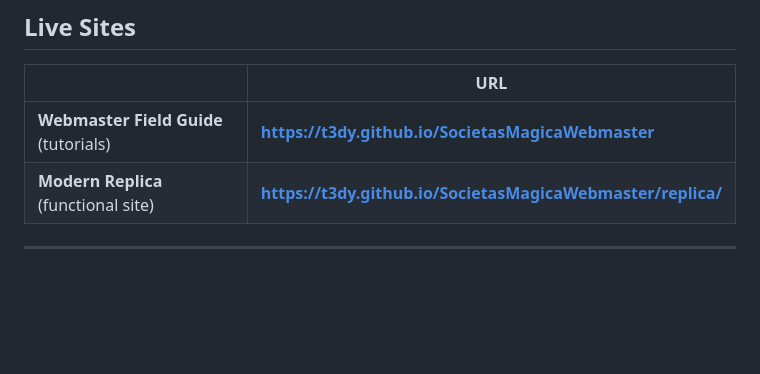
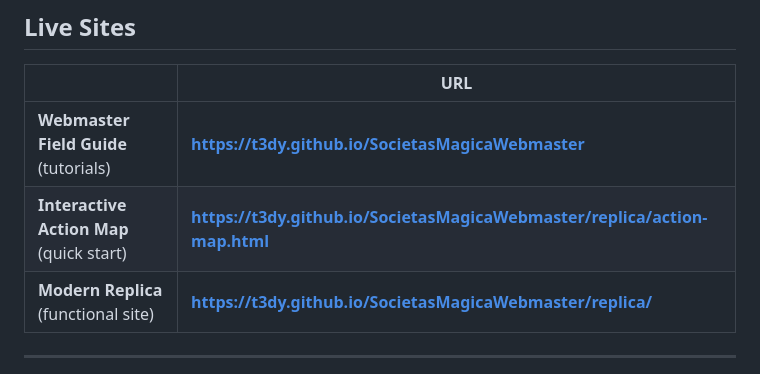
Before and after one commit to t3dy/SocietasMagicaWebmaster, a Markdown page: README.md, the part around the change. Drawn GitHub-style; blank space fills up the shorter version.

Commit message:
Update README with action map link

```diff
--- a/README.md
+++ b/README.md
@@ -5,6 +5,7 @@
 | | URL |
 |---|---|
 | **Webmaster Field Guide** (tutorials) | **[https://t3dy.github.io/SocietasMagicaWebmaster](https://t3dy.github.io/SocietasMagicaWebmaster)** |
+| **Interactive Action Map** (quick start) | **[https://t3dy.github.io/SocietasMagicaWebmaster/replica/action-map.html](https://t3dy.github.io/SocietasMagicaWebmaster/replica/action-map.html)** |
 | **Modern Replica** (functional site) | **[https://t3dy.github.io/SocietasMagicaWebmaster/replica/](https://t3dy.github.io/SocietasMagicaWebmaster/replica/)** |
 
 ---
```
